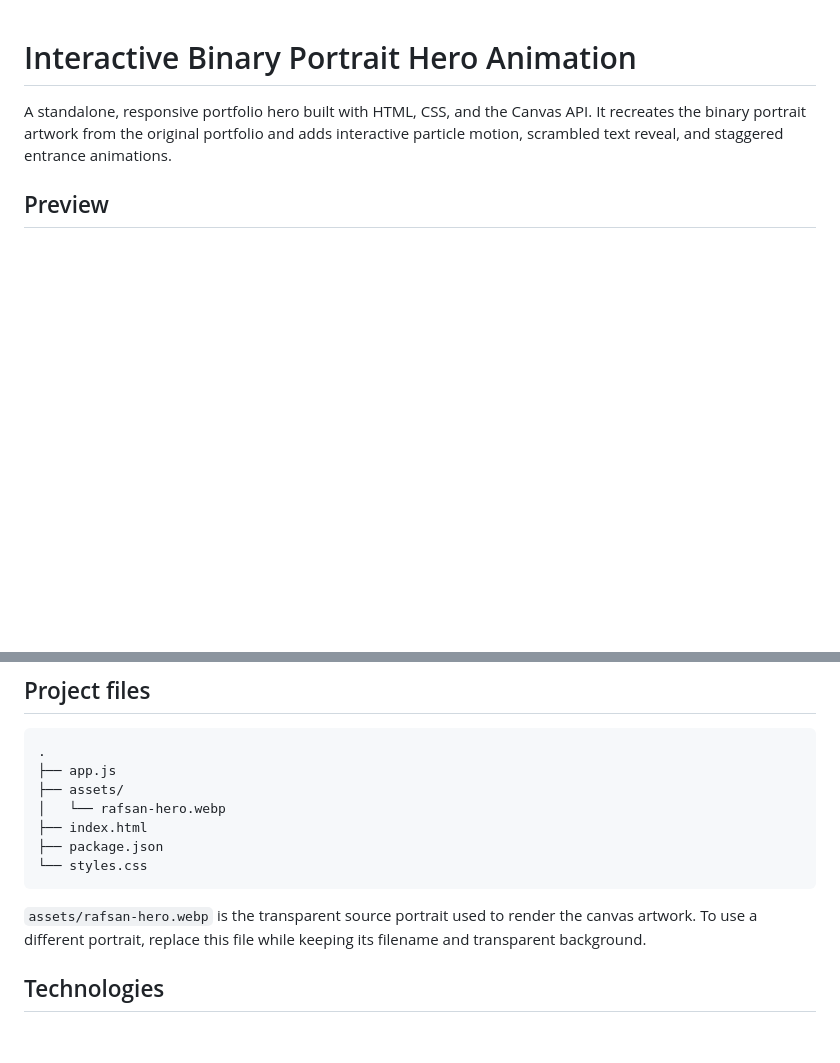
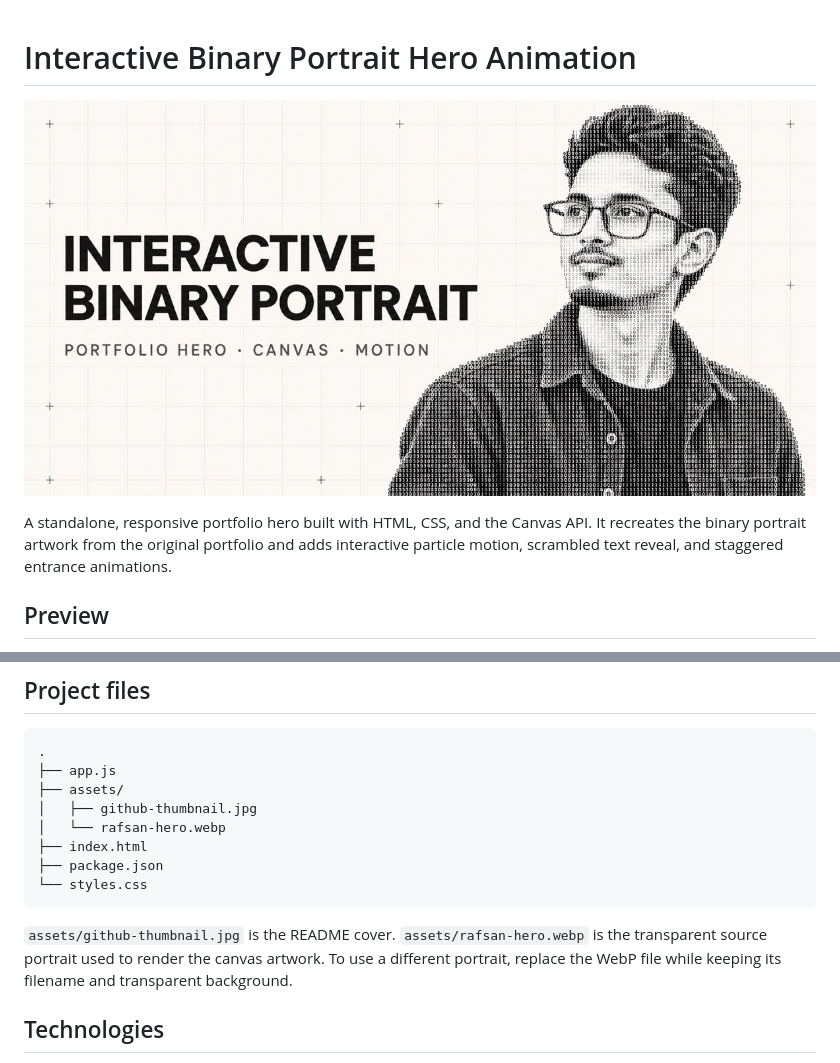
Before and after one commit to developer-rafsan/Interactive-Binary-Portrait-Hero-Animation, a Markdown page: README.md, 2 parts joined by grey strips. Drawn GitHub-style; pictures changed too: assets/github-thumbnail.jpg (added); blank space fills up the shorter version.

Commit message:
Add generated repository thumbnail to README

````diff
--- a/README.md
+++ b/README.md
@@ -1,4 +1,6 @@
 # Interactive Binary Portrait Hero Animation
+
+![Interactive Binary Portrait Hero Animation thumbnail](assets/github-thumbnail.jpg)
 
 A standalone, responsive portfolio hero built with HTML, CSS, and the Canvas API. It recreates the binary portrait artwork from the original portfolio and adds interactive particle motion, scrambled text reveal, and staggered entrance animations.
 
@@ -22,13 +24,14 @@ Open [http://localhost:4173](http://localhost:4173) in a browser. Stop the serve
 .
 ├── app.js
 ├── assets/
+│   ├── github-thumbnail.jpg
 │   └── rafsan-hero.webp
 ├── index.html
 ├── package.json
 └── styles.css
 ```
 
-`assets/rafsan-hero.webp` is the transparent source portrait used to render the canvas artwork. To use a different portrait, replace this file while keeping its filename and transparent background.
+`assets/github-thumbnail.jpg` is the README cover. `assets/rafsan-hero.webp` is the transparent source portrait used to render the canvas artwork. To use a different portrait, replace the WebP file while keeping its filename and transparent background.
 
 ## Technologies
 
````
